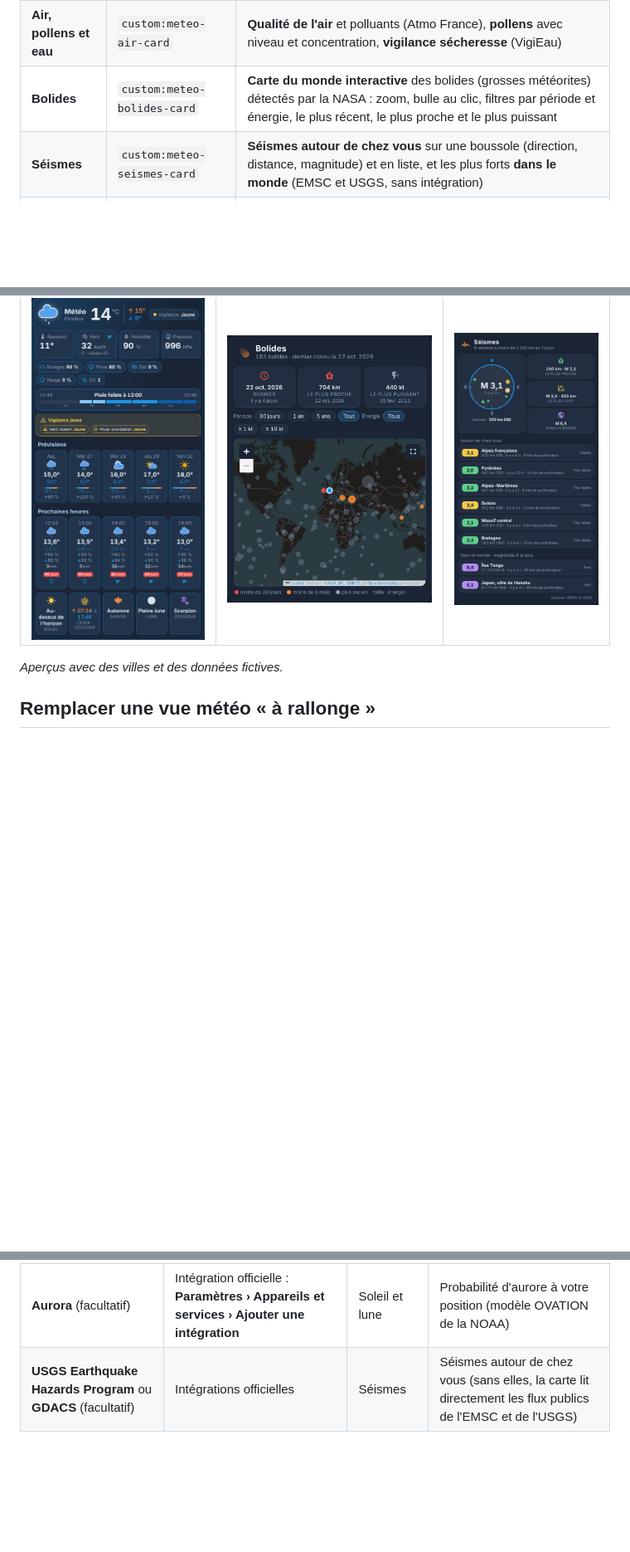
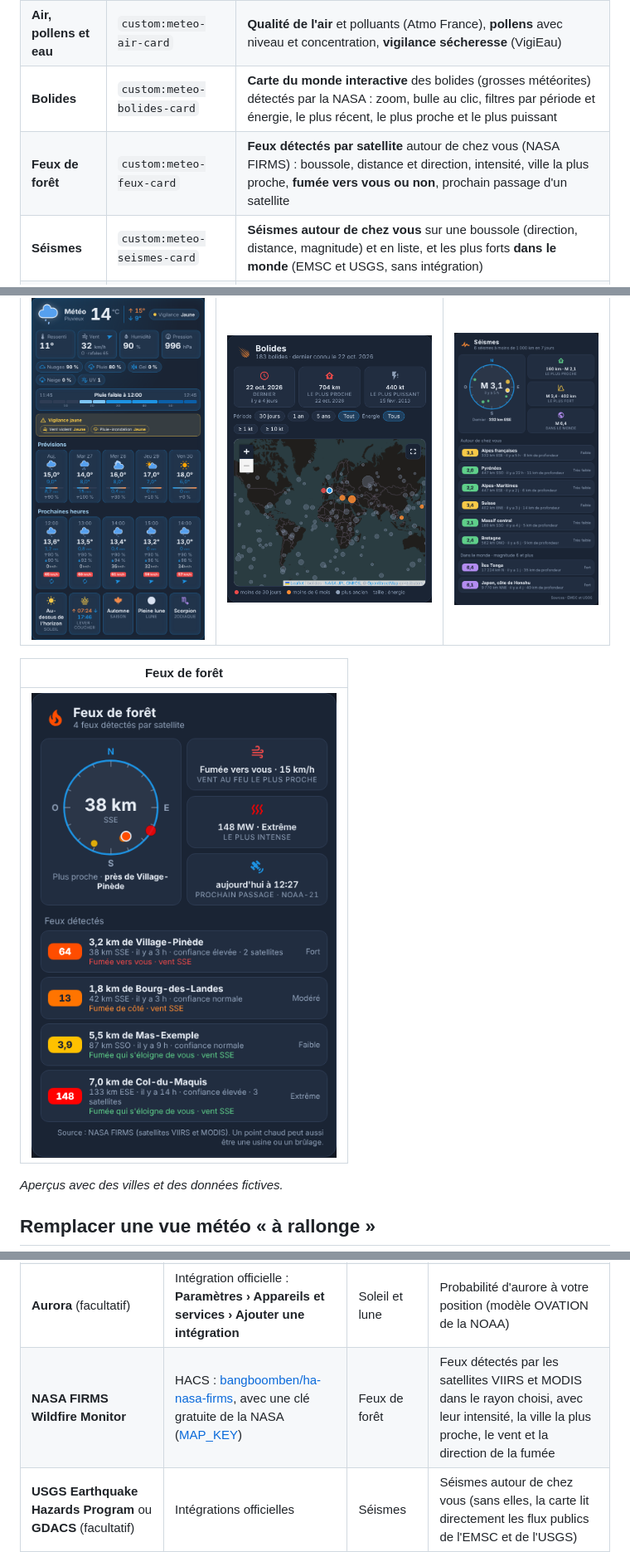
Before and after one commit to Marlboro62/meteo-card, a Markdown page: README.md, 3 parts joined by grey strips. Shown at 83% size. Rendered like a GitHub page; pictures changed too: images/meteo-feux.png (added); blank space fills up the shorter version.

```diff
--- a/README.md
+++ b/README.md
@@ -40,6 +40,7 @@ Cartes Lovelace pour Home Assistant, **en français**, toutes dans un seul fichi
 | **Soleil et lune** | `custom:meteo-astro-card` | **Course du soleil** (boussole, aube, lever, midi, coucher, crépuscule, durée du jour), **lune** (lever, coucher, éclairement, fenêtre des phases), cycles, **étoiles filantes**, **activité solaire et aurores** (indice Kp, éruptions) et **pollens** |
 | **Air, pollens et eau** | `custom:meteo-air-card` | **Qualité de l'air** et polluants (Atmo France), **pollens** avec niveau et concentration, **vigilance sécheresse** (VigiEau) |
 | **Bolides** | `custom:meteo-bolides-card` | **Carte du monde interactive** des bolides (grosses météorites) détectés par la NASA : zoom, bulle au clic, filtres par période et énergie, le plus récent, le plus proche et le plus puissant |
+| **Feux de forêt** | `custom:meteo-feux-card` | **Feux détectés par satellite** autour de chez vous (NASA FIRMS) : boussole, distance et direction, intensité, ville la plus proche, **fumée vers vous ou non**, prochain passage d'un satellite |
 | **Séismes** | `custom:meteo-seismes-card` | **Séismes autour de chez vous** sur une boussole (direction, distance, magnitude) et en liste, et les plus forts **dans le monde** (EMSC et USGS, sans intégration) |
 | **Éclairs** | `custom:meteo-eclairs-card` | **Direction et distance** du dernier éclair sur une boussole, **compteur** d'éclairs et total du mois (Blitzortung) |
 
@@ -70,6 +71,10 @@ Elles ont le même style que la [Carte Enedis Linky New](https://github.com/Marl
 | Mode WarC0zes (`layout: warc0zes`, `halo: true`) | Bolides (carte interactive) | Séismes |
 | --- | --- | --- |
 | ![Mode WarC0zes](images/meteo-warc0zes.png) | ![Bolides](images/meteo-bolides.png) | ![Séismes](images/meteo-seismes.png) |
+
+| Feux de forêt |
+| --- |
+| ![Feux de forêt](images/meteo-feux.png) |
 
 *Aperçus avec des villes et des données fictives.*
 
@@ -130,6 +135,7 @@ Les cartes affichent les données d'intégrations Home Assistant : installez cel
 | **REST** (intégration officielle, en YAML) | Fichier `packages/…yaml`, voir la carte Bolides | Bolides | Liste des bolides de l'API Fireball de la NASA, publique et sans clé |
 | **NOAA Space Weather** (facultatif) | HACS : [tcarwash/home-assistant_noaa-space-weather](https://github.com/tcarwash/home-assistant_noaa-space-weather) | Soleil et lune | Indice Kp, flux solaire, taches solaires, probabilité d'éruption (sans elle, la carte lit directement les données publiques de la NOAA) |
 | **Aurora** (facultatif) | Intégration officielle : **Paramètres › Appareils et services › Ajouter une intégration** | Soleil et lune | Probabilité d'aurore à votre position (modèle OVATION de la NOAA) |
+| **NASA FIRMS Wildfire Monitor** | HACS : [bangboomben/ha-nasa-firms](https://github.com/bangboomben/ha-nasa-firms), avec une clé gratuite de la NASA ([MAP_KEY](https://firms.modaps.eosdis.nasa.gov/api/map_key/)) | Feux de forêt | Feux détectés par les satellites VIIRS et MODIS dans le rayon choisi, avec leur intensité, la ville la plus proche, le vent et la direction de la fumée |
 | **USGS Earthquake Hazards Program** ou **GDACS** (facultatif) | Intégrations officielles | Séismes | Séismes autour de chez vous (sans elles, la carte lit directement les flux publics de l'EMSC et de l'USGS) |
 | **Compteur de services publics** (`utility_meter`) | Intégration officielle : **Paramètres › Appareils et services › Entrées** | Éclairs (facultatif) | Total des éclairs du mois, à partir du compteur Blitzortung |
 
```
Also changed, not shown: other parts of README.md (+25 -0 lines), 2 other files.
